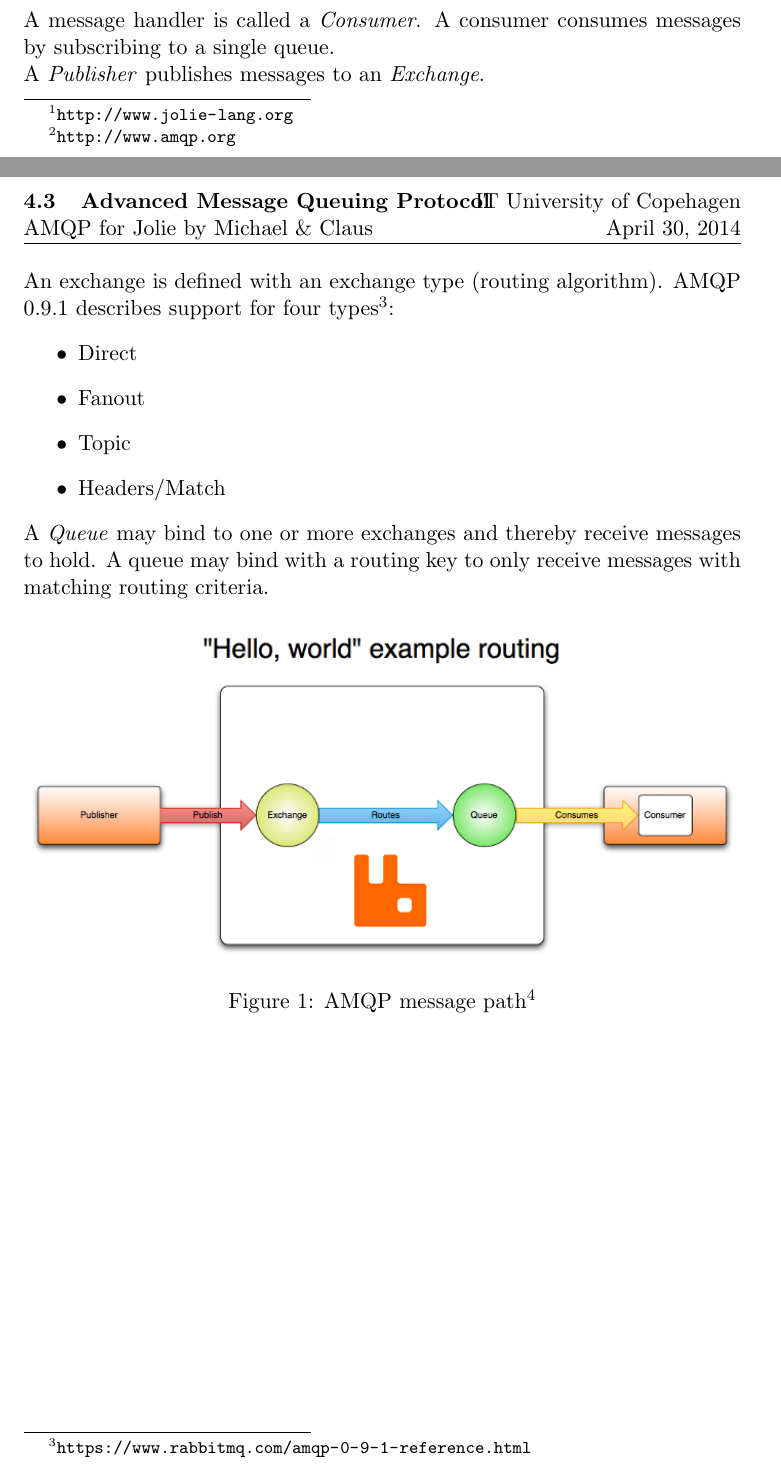
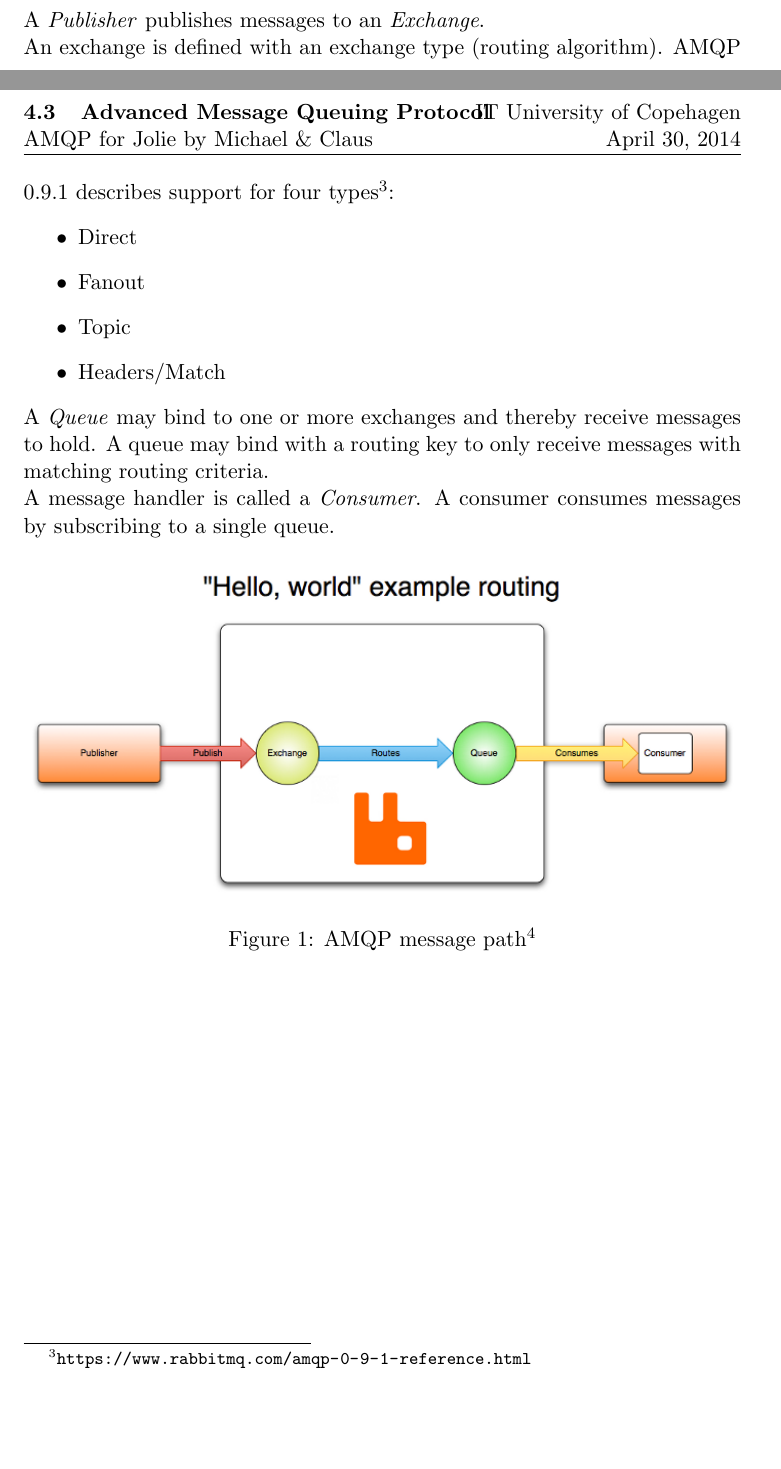
Before and after one commit to Claus35-dk/AmqpForJolieReport, a LaTeX document (TeX/Main.tex, which reads TeX/texts/Background.tex): two parts of pages 7 and 8 of 13, joined at a grey line, cut so that both start at the same text, the shorter picture padded with empty space. Compiled offline with pdfLaTeX.

Commit message:
Background done for today

```diff
--- a/TeX/texts/Background.tex
+++ b/TeX/texts/Background.tex
@@ -10,7 +10,6 @@ Jolie supports a growing number of protocols and Jolie promise to keep behavior
 Message queues are being more and more used in event-based and message-oriented software architectures. They are also ideal for handling large amounts of data because you can simply queue something for processing and handle the flow of data as quickly as you can. AMQP\footnote{\url{http://www.amqp.org}} is an open standard application layer protocol for message-oriented middleware.\\
 AMQP's defining features include message orientation, queuing, routing, security and reliability.
 \subsubsection{Queues and Exchanges explained}
-A message handler is called a \textit{Consumer}. A consumer consumes messages by subscribing to a single queue.\\
 A \textit{Publisher} publishes messages to an \textit{Exchange}.\\
 An exchange is defined with an exchange type (routing algorithm). AMQP 0.9.1 describes support for four types\footnote{\url{https://www.rabbitmq.com/amqp-0-9-1-reference.html}}:
 \begin{itemize}
@@ -19,7 +18,8 @@ An exchange is defined with an exchange type (routing algorithm). AMQP 0.9.1 des
 \item Topic
 \item Headers/Match
 \end{itemize}
-A \textit{Queue} may bind to one or more exchanges and thereby receive messages to hold. A queue may bind with a routing key to only receive messages with matching routing criteria.
+A \textit{Queue} may bind to one or more exchanges and thereby receive messages to hold. A queue may bind with a routing key to only receive messages with matching routing criteria.\\
+A message handler is called a \textit{Consumer}. A consumer consumes messages by subscribing to a single queue.
 \begin{figure}[H]
   \includegraphics[width=\textwidth]{illustrations/publisher-exchange-queue-consumer.png}
   \caption{AMQP message path\footnote{\url{https://www.rabbitmq.com/tutorials/amqp-concepts.html}}}
```
